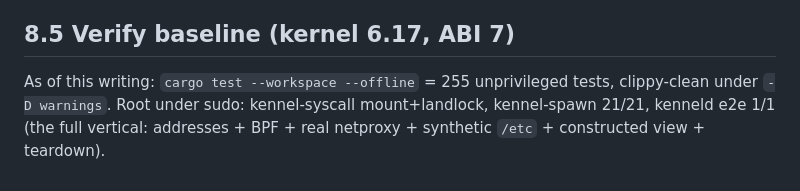
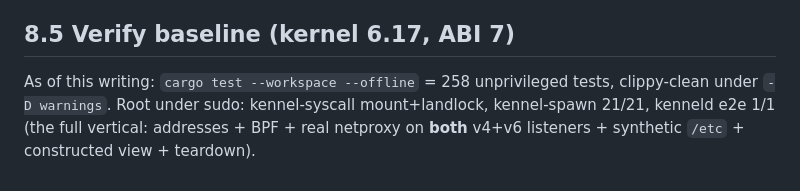
Before and after one commit to projectkennel/projectkennel, a Markdown page: architecture/08-as-built-notes.md, the part around the change. Rendered like a GitHub page.

Commit message:
docs: update as-built verify baseline (258 tests, dual-stack proxy)
Co-Authored-By: Claude Opus 4.8 (1M context) <noreply@anthropic.com>

```diff
--- a/architecture/08-as-built-notes.md
+++ b/architecture/08-as-built-notes.md
@@ -104,7 +104,8 @@ the design chapters that describe them should read as roadmap, not as-built:
 
 ## 8.5 Verify baseline (kernel 6.17, ABI 7)
 
-As of this writing: `cargo test --workspace --offline` = 255 unprivileged tests,
+As of this writing: `cargo test --workspace --offline` = 258 unprivileged tests,
 clippy-clean under `-D warnings`. Root under sudo: kennel-syscall mount+landlock,
 kennel-spawn 21/21, kenneld e2e 1/1 (the full vertical: addresses + BPF + real
-netproxy + synthetic `/etc` + constructed view + teardown).
+netproxy on **both** v4+v6 listeners + synthetic `/etc` + constructed view +
+teardown).
```
